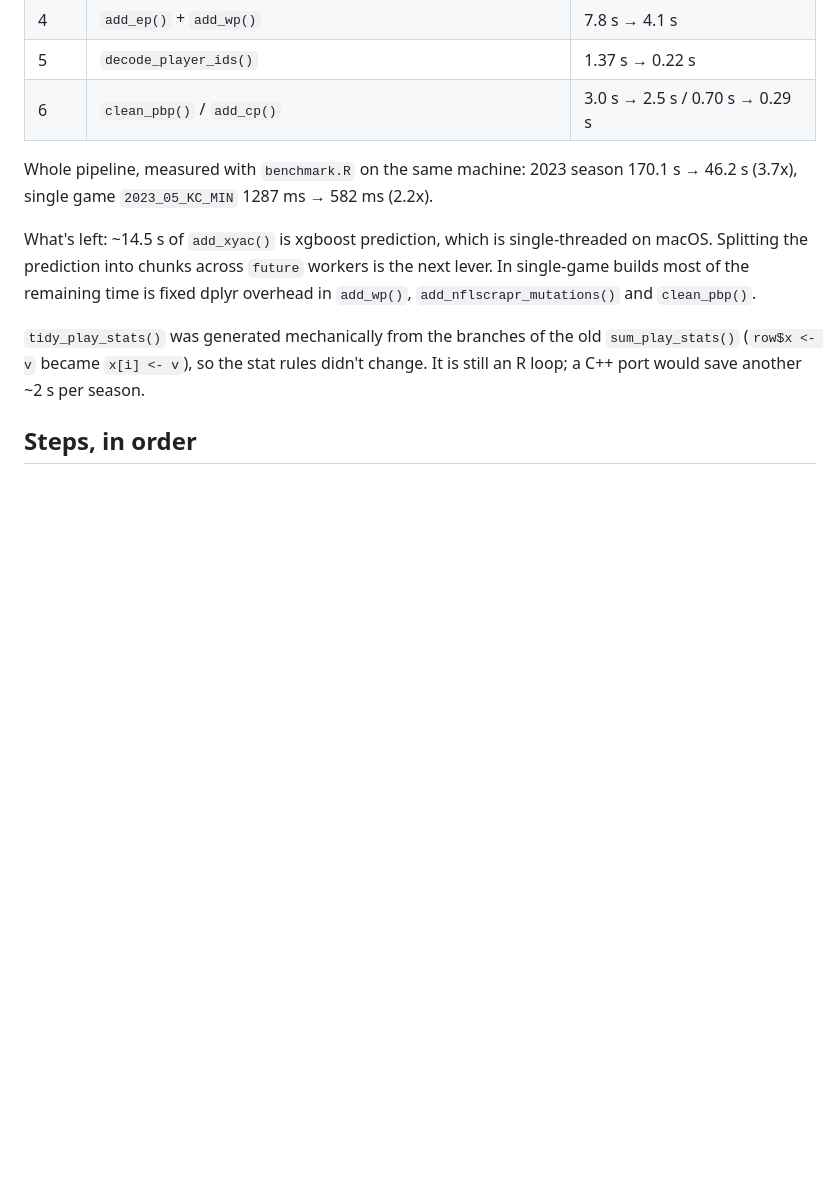
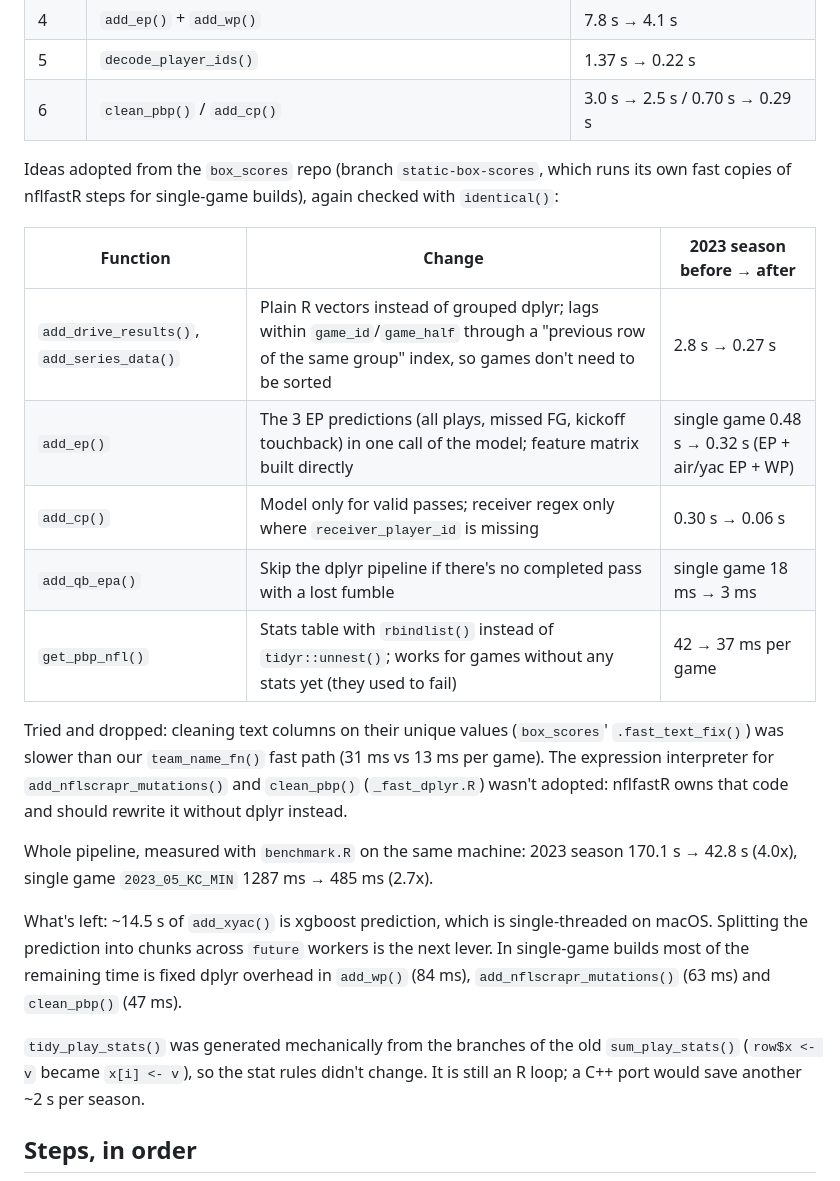
Before and after one commit to nflverse/nflfastR, a Markdown page: data-raw/parser_performance/PLAN.md, the part around the change. Rendered like a GitHub page; blank space fills up the shorter version.

Commit message:
Update parser performance plan and NEWS
- `PLAN.md` documents the ideas adopted from the box_scores repo, the measured gains, the idea that was tried and dropped (text cleanup on unique values was slower than our `team_name_fn()` fast path) and the new totals.
- `NEWS.md`: updated speedup numbers and a bullet for games without play stats.

Overall, `build_nflfastR_pbp()` on the 2023 season (single core, Apple Silicon) goes from 170.1 s to 42.8 s and on a single game from 1287 ms to 485 ms.

Co-Authored-By: Claude Opus 5.5 <noreply@anthropic.com>

```diff
--- a/data-raw/parser_performance/PLAN.md
+++ b/data-raw/parser_performance/PLAN.md
@@ -37,9 +37,21 @@ Steps 1 to 6 are done on branch `parser-performance`. Every rewritten function w
 | 5 | `decode_player_ids()` | 1.37 s → 0.22 s |
 | 6 | `clean_pbp()` / `add_cp()` | 3.0 s → 2.5 s / 0.70 s → 0.29 s |
 
-Whole pipeline, measured with `benchmark.R` on the same machine: 2023 season 170.1 s → 46.2 s (3.7x), single game `2023_05_KC_MIN` 1287 ms → 582 ms (2.2x).
+Ideas adopted from the `box_scores` repo (branch `static-box-scores`, which runs its own fast copies of nflfastR steps for single-game builds), again checked with `identical()`:
 
-What's left: ~14.5 s of `add_xyac()` is xgboost prediction, which is single-threaded on macOS. Splitting the prediction into chunks across `future` workers is the next lever. In single-game builds most of the remaining time is fixed dplyr overhead in `add_wp()`, `add_nflscrapr_mutations()` and `clean_pbp()`.
+| Function | Change | 2023 season before → after |
+|---|---|---|
+| `add_drive_results()`, `add_series_data()` | Plain R vectors instead of grouped dplyr; lags within `game_id`/`game_half` through a "previous row of the same group" index, so games don't need to be sorted | 2.8 s → 0.27 s |
+| `add_ep()` | The 3 EP predictions (all plays, missed FG, kickoff touchback) in one call of the model; feature matrix built directly | single game 0.48 s → 0.32 s (EP + air/yac EP + WP) |
+| `add_cp()` | Model only for valid passes; receiver regex only where `receiver_player_id` is missing | 0.30 s → 0.06 s |
+| `add_qb_epa()` | Skip the dplyr pipeline if there's no completed pass with a lost fumble | single game 18 ms → 3 ms |
+| `get_pbp_nfl()` | Stats table with `rbindlist()` instead of `tidyr::unnest()`; works for games without any stats yet (they used to fail) | 42 → 37 ms per game |
+
+Tried and dropped: cleaning text columns on their unique values (`box_scores`' `.fast_text_fix()`) was slower than our `team_name_fn()` fast path (31 ms vs 13 ms per game). The expression interpreter for `add_nflscrapr_mutations()` and `clean_pbp()` (`_fast_dplyr.R`) wasn't adopted: nflfastR owns that code and should rewrite it without dplyr instead.
+
+Whole pipeline, measured with `benchmark.R` on the same machine: 2023 season 170.1 s → 42.8 s (4.0x), single game `2023_05_KC_MIN` 1287 ms → 485 ms (2.7x).
+
+What's left: ~14.5 s of `add_xyac()` is xgboost prediction, which is single-threaded on macOS. Splitting the prediction into chunks across `future` workers is the next lever. In single-game builds most of the remaining time is fixed dplyr overhead in `add_wp()` (84 ms), `add_nflscrapr_mutations()` (63 ms) and `clean_pbp()` (47 ms).
 
 `tidy_play_stats()` was generated mechanically from the branches of the old `sum_play_stats()` (`row$x <- v` became `x[i] <- v`), so the stat rules didn't change. It is still an R loop; a C++ port would save another ~2 s per season.
 
```
Also changed, not shown: NEWS.md (+2 -1 lines).
